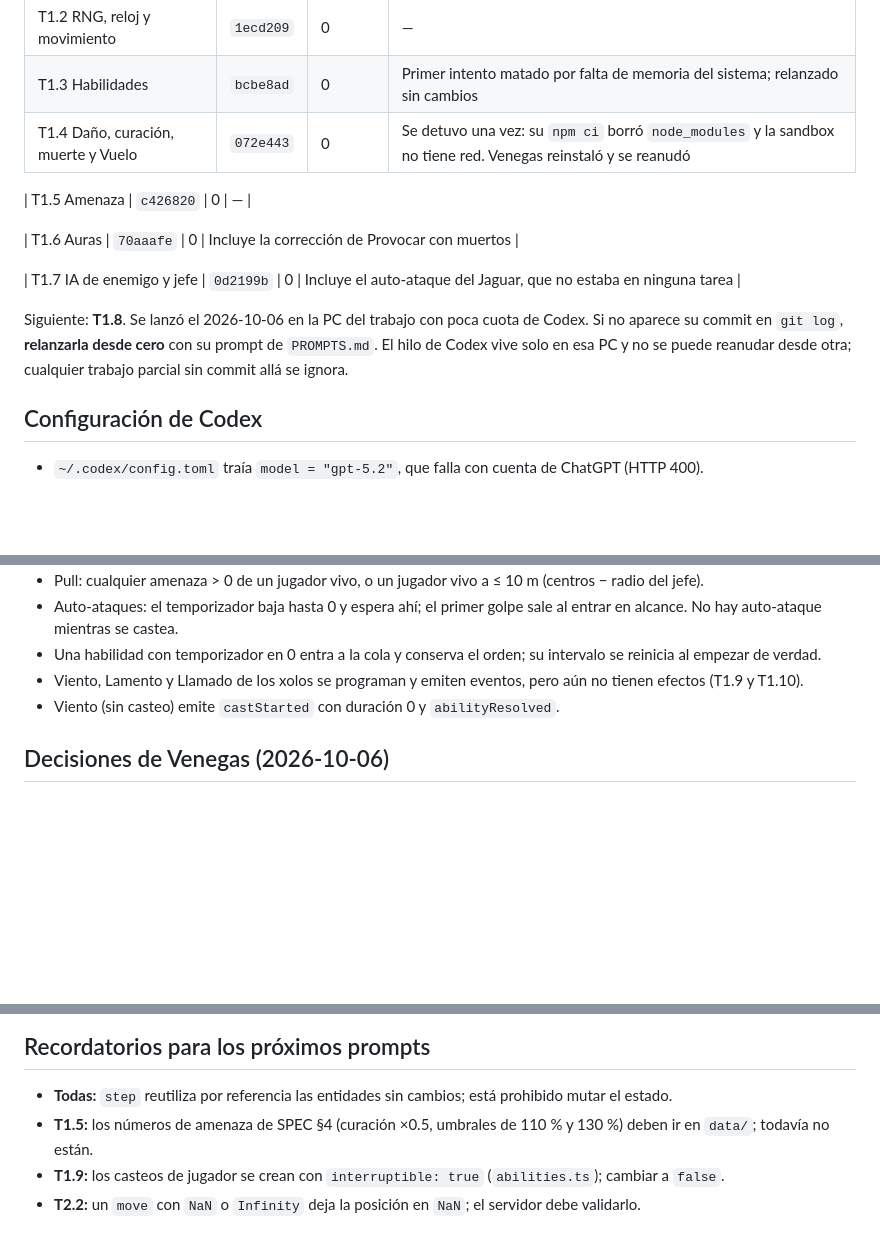
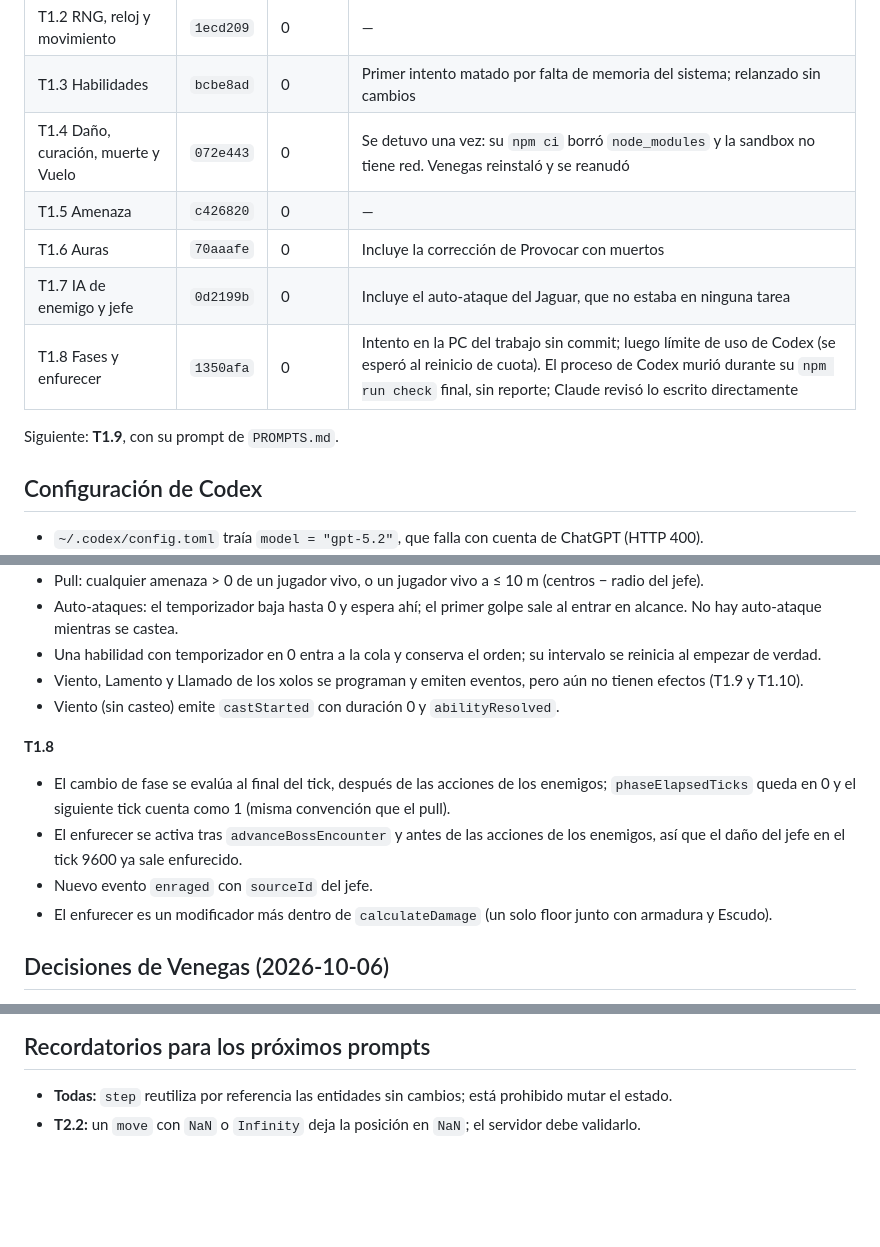
Before and after one commit to LuisGabriel112/mictlan, a Markdown page: NOTAS.md, 3 parts joined by grey strips. Rendered like a GitHub page; blank space fills up the shorter version.

```diff
--- a/NOTAS.md
+++ b/NOTAS.md
@@ -9,14 +9,12 @@
 | T1.2 RNG, reloj y movimiento | `1ecd209` | 0 | — |
 | T1.3 Habilidades | `bcbe8ad` | 0 | Primer intento matado por falta de memoria del sistema; relanzado sin cambios |
 | T1.4 Daño, curación, muerte y Vuelo | `072e443` | 0 | Se detuvo una vez: su `npm ci` borró `node_modules` y la sandbox no tiene red. Venegas reinstaló y se reanudó |
+| T1.5 Amenaza | `c426820` | 0 | — |
+| T1.6 Auras | `70aaafe` | 0 | Incluye la corrección de Provocar con muertos |
+| T1.7 IA de enemigo y jefe | `0d2199b` | 0 | Incluye el auto-ataque del Jaguar, que no estaba en ninguna tarea |
+| T1.8 Fases y enfurecer | `1350afa` | 0 | Intento en la PC del trabajo sin commit; luego límite de uso de Codex (se esperó al reinicio de cuota). El proceso de Codex murió durante su `npm run check` final, sin reporte; Claude revisó lo escrito directamente |
 
-| T1.5 Amenaza | `c426820` | 0 | — |
-
-| T1.6 Auras | `70aaafe` | 0 | Incluye la corrección de Provocar con muertos |
-
-| T1.7 IA de enemigo y jefe | `0d2199b` | 0 | Incluye el auto-ataque del Jaguar, que no estaba en ninguna tarea |
-
-Siguiente: **T1.8**. Se lanzó el 2026-10-06 en la PC del trabajo con poca cuota de Codex. Si no aparece su commit en `git log`, **relanzarla desde cero** con su prompt de `PROMPTS.md`. El hilo de Codex vive solo en esa PC y no se puede reanudar desde otra; cualquier trabajo parcial sin commit allá se ignora.
+Siguiente: **T1.9**, con su prompt de `PROMPTS.md`.
 
 ## Configuración de Codex
 
@@ -71,6 +69,12 @@ Siguiente: **T1.8**. Se lanzó el 2026-10-06 en la PC del trabajo con poca cuota
 - Viento, Lamento y Llamado de los xolos se programan y emiten eventos, pero aún no tienen efectos (T1.9 y T1.10).
 - Viento (sin casteo) emite `castStarted` con duración 0 y `abilityResolved`.
 
+**T1.8**
+- El cambio de fase se evalúa al final del tick, después de las acciones de los enemigos; `phaseElapsedTicks` queda en 0 y el siguiente tick cuenta como 1 (misma convención que el pull).
+- El enfurecer se activa tras `advanceBossEncounter` y antes de las acciones de los enemigos, así que el daño del jefe en el tick 9600 ya sale enfurecido.
+- Nuevo evento `enraged` con `sourceId` del jefe.
+- El enfurecer es un modificador más dentro de `calculateDamage` (un solo floor junto con armadura y Escudo).
+
 ## Decisiones de Venegas (2026-10-06)
 
 - **Vuelo:** entra en T1.4. Detalle en SPEC §5.3 (v0.3).
@@ -98,6 +102,4 @@ Ninguna.
 ## Recordatorios para los próximos prompts
 
 - **Todas:** `step` reutiliza por referencia las entidades sin cambios; está prohibido mutar el estado.
-- **T1.5:** los números de amenaza de SPEC §4 (curación ×0.5, umbrales de 110 % y 130 %) deben ir en `data/`; todavía no están.
-- **T1.9:** los casteos de jugador se crean con `interruptible: true` (`abilities.ts`); cambiar a `false`.
 - **T2.2:** un `move` con `NaN` o `Infinity` deja la posición en `NaN`; el servidor debe validarlo.
```
Also changed, not shown: other parts of NOTAS.md (+1 -1 lines), PROMPTS.md (+0 -31 lines).
